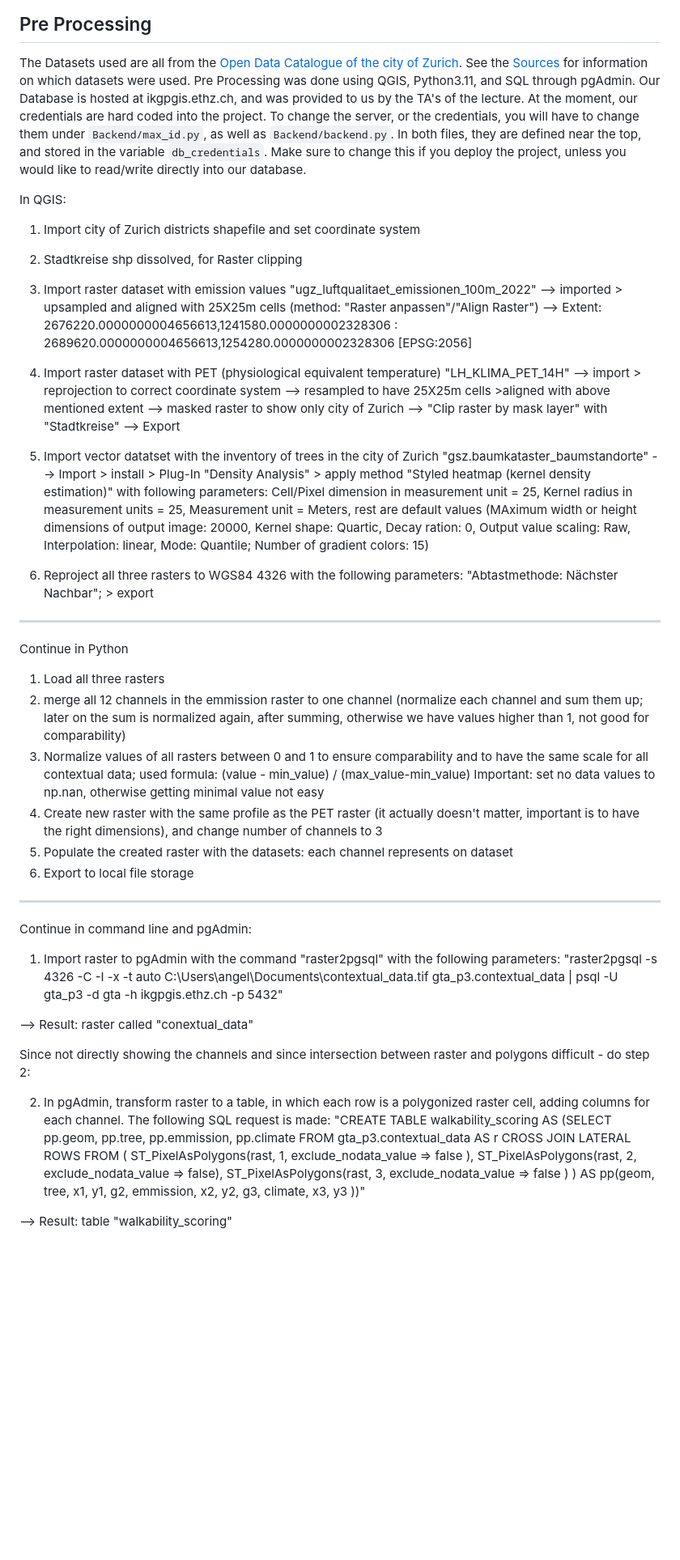
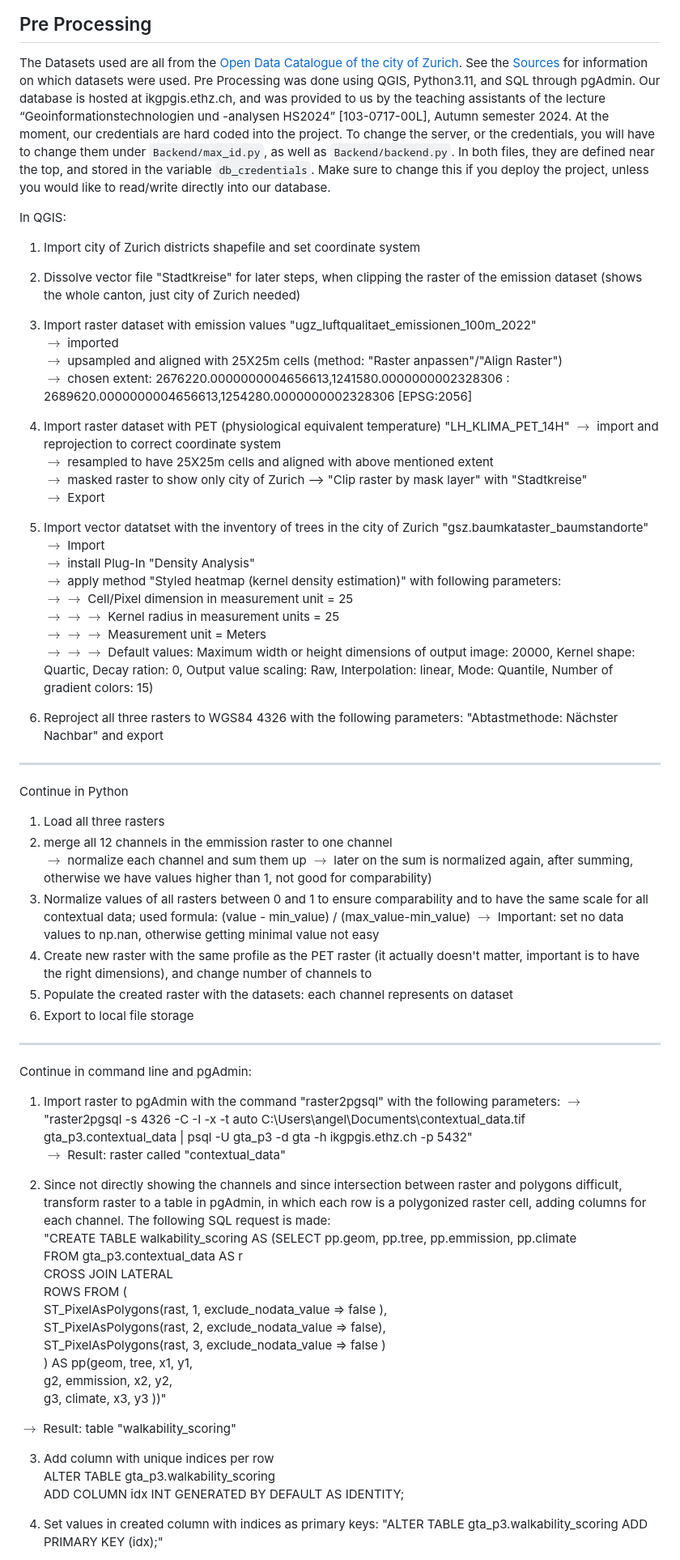
Before and after one commit to pgose/walkability_tracker, a Markdown page: README.md, the part around the change printed below. Shown: that part at 81% size. Rendered like a GitHub page; blank space fills up the shorter version.

Commit message:
Update README.md
Changed pre-processing and data analysis; added credits

```diff
--- a/README.md
+++ b/README.md
@@ -32,7 +32,7 @@ out the link at the beginning of the `statis/heatmap.js` file. How the Geoserver
 
 ## Pre Processing
 The Datasets used are all from the [Open Data Catalogue of the city of Zurich](https://data.stadt-zuerich.ch/). See the [Sources](#sources) for information on which datasets were used. Pre Processing was done using QGIS, Python3.11, and
-SQL through pgAdmin. Our Database is hosted at ikgpgis.ethz.ch, and was provided to us by the TA's of the lecture. At the moment, our credentials are hard coded into the project. To change the server, or the credentials, you will have to
+SQL through pgAdmin. Our database is hosted at ikgpgis.ethz.ch, and was provided to us by the teaching assistants of the lecture “Geoinformationstechnologien und -analysen HS2024” [103-0717-00L], Autumn semester 2024. At the moment, our credentials are hard coded into the project. To change the server, or the credentials, you will have to
 change them under `Backend/max_id.py`, as well as `Backend/backend.py`. In both files, they are defined near the top, and stored in the variable `db_credentials`. Make sure to change this if you deploy the project, unless you would like
 to read/write directly into our database.
 
@@ -41,54 +41,66 @@ In QGIS:
 
 1. Import city of Zurich districts shapefile and set coordinate system
 
-2. Stadtkreise shp dissolved, for Raster clipping
+2. Dissolve vector file "Stadtkreise" for later steps, when clipping the raster of the emission dataset (shows the whole canton, just city of Zurich needed)
 
-3. Import raster dataset with emission values "ugz_luftqualitaet_emissionen_100m_2022"
---> imported > upsampled and aligned with 25X25m cells  (method: "Raster anpassen"/"Align Raster")
---> Extent: 2676220.0000000004656613,1241580.0000000002328306 : 2689620.0000000004656613,1254280.0000000002328306
-[EPSG:2056]
+3. Import raster dataset with emission values "ugz_luftqualitaet_emissionen_100m_2022" <br>
+$\rightarrow$ imported <br>
+$\rightarrow$ upsampled and aligned with 25X25m cells  (method: "Raster anpassen"/"Align Raster") <br>
+$\rightarrow$ chosen extent: 2676220.0000000004656613,1241580.0000000002328306 : 2689620.0000000004656613,1254280.0000000002328306 [EPSG:2056] <br>
 
 
-4. Import raster dataset with PET (physiological equivalent temperature) "LH_KLIMA_PET_14H"
---> import > reprojection to correct coordinate system --> resampled to have 25X25m cells >aligned with above mentioned extent
---> masked raster to show only city of Zurich --> "Clip raster by mask layer" with "Stadtkreise" --> Export
+5. Import raster dataset with PET (physiological equivalent temperature) "LH_KLIMA_PET_14H"
+$\rightarrow$ import and reprojection to correct coordinate system <br>
+$\rightarrow$ resampled to have 25X25m cells and aligned with above mentioned extent <br>
+$\rightarrow$ masked raster to show only city of Zurich --> "Clip raster by mask layer" with "Stadtkreise" <br>
+$\rightarrow$ Export <br>
 
-5. Import vector datatset with the inventory of trees in the city of Zurich "gsz.baumkataster_baumstandorte"
---> Import > install > Plug-In "Density Analysis" > apply method "Styled heatmap (kernel density estimation)" with following parameters: Cell/Pixel dimension in measurement unit = 25, Kernel radius in measurement units = 25, Measurement unit = Meters, rest are default values (MAximum width or height dimensions of output image: 20000, Kernel shape: Quartic, Decay ration: 0, Output value scaling: Raw, Interpolation: linear, Mode: Quantile; Number of gradient colors: 15)
+6. Import vector datatset with the inventory of trees in the city of Zurich "gsz.baumkataster_baumstandorte"
+$\rightarrow$ Import <br>
+$\rightarrow$ install Plug-In "Density Analysis" <br>
+$\rightarrow$ apply method "Styled heatmap (kernel density estimation)" with following parameters: <br>
+$\rightarrow \rightarrow$ Cell/Pixel dimension in measurement unit = 25 <br>
+$\rightarrow \rightarrow \rightarrow$ Kernel radius in measurement units = 25 <br>
+$\rightarrow \rightarrow \rightarrow$ Measurement unit = Meters <br>
+$\rightarrow \rightarrow \rightarrow$ Default values: Maximum width or height dimensions of output image: 20000, Kernel shape: Quartic, Decay ration: 0, Output value scaling: Raw, Interpolation: linear, Mode: Quantile, Number of gradient colors: 15) <br>
 
-
-6. Reproject all three rasters to WGS84 4326 with the following parameters: "Abtastmethode: Nächster Nachbar"; > export
+7. Reproject all three rasters to WGS84 4326 with the following parameters: "Abtastmethode: Nächster Nachbar" and export
 
 ------------------------------
 Continue in Python
 1. Load all three rasters
-2. merge all 12 channels in the emmission raster to one channel (normalize each channel and sum them up; later on the sum is normalized again, after summing, otherwise we have values higher than 1, not good for comparability)
+2. merge all 12 channels in the emmission raster to one channel <br>
+$\rightarrow$ normalize each channel and sum them up $\rightarrow$ later on the sum is normalized again, after summing, otherwise we have values higher than 1, not good for comparability) <br>
 3. Normalize values of all rasters between 0 and 1 to ensure comparability and to have the same scale for all contextual data; used formula: (value - min_value) / (max_value-min_value)
-Important: set no data values to np.nan, otherwise getting minimal value not easy
-4. Create new raster with the same profile as the PET raster (it actually doesn't matter, important is to have the right dimensions), and change number of channels to 3
+$\rightarrow$ Important: set no data values to np.nan, otherwise getting minimal value not easy <br>
+4. Create new raster with the same profile as the PET raster (it actually doesn't matter, important is to have the right dimensions), and change number of channels to
 5. Populate the created raster with the datasets: each channel represents on dataset
 6. Export to local file storage
 
 ------------------------------
 Continue in command line and pgAdmin:
 1. Import raster to pgAdmin with the command "raster2pgsql" with the following parameters:
-"raster2pgsql -s 4326 -C -I -x -t auto C:\Users\angel\Documents\contextual_data.tif gta_p3.contextual_data |  psql -U gta_p3 -d gta -h ikgpgis.ethz.ch -p 5432"
+$\rightarrow$ "raster2pgsql -s 4326 -C -I -x -t auto C:\Users\angel\Documents\contextual_data.tif gta_p3.contextual_data |  psql -U gta_p3 -d gta -h ikgpgis.ethz.ch -p 5432" <br>
+$\rightarrow$ Result: raster called "contextual_data"  <br>
 
---> Result: raster called "conextual_data"
+2. Since not directly showing the channels and since intersection between raster and polygons difficult, transform raster to a table in pgAdmin, in which each row is a polygonized raster cell, adding columns for each channel. The following SQL request is made: <br>
+"CREATE TABLE walkability_scoring AS (SELECT pp.geom, pp.tree, pp.emmission, pp.climate <br>
+  FROM gta_p3.contextual_data AS r <br>
+    CROSS JOIN LATERAL <br>
+    ROWS FROM ( <br>
+      ST_PixelAsPolygons(rast, 1, exclude_nodata_value => false ), <br>
+      ST_PixelAsPolygons(rast, 2, exclude_nodata_value => false), <br>
+      ST_PixelAsPolygons(rast, 3, exclude_nodata_value => false ) <br>
+      ) AS pp(geom, tree, x1, y1, <br>
+        g2, emmission, x2, y2, <br>
+        g3, climate, x3, y3 ))" <br>
 
-Since not directly showing the channels and since intersection between raster and polygons difficult - do step 2:
+$\rightarrow$ Result: table "walkability_scoring" <br>
 
-2. In pgAdmin, transform raster to a table, in which each row is a polygonized raster cell, adding columns for each channel. The following SQL request is made:
-"CREATE TABLE walkability_scoring AS (SELECT pp.geom, pp.tree, pp.emmission, pp.climate
-  FROM gta_p3.contextual_data AS r
-    CROSS JOIN LATERAL
-    ROWS FROM (
-      ST_PixelAsPolygons(rast, 1, exclude_nodata_value => false ),
-      ST_PixelAsPolygons(rast, 2, exclude_nodata_value => false),
-      ST_PixelAsPolygons(rast, 3, exclude_nodata_value => false )
-      ) AS pp(geom, tree, x1, y1,
-        g2, emmission, x2, y2,
-        g3, climate, x3, y3 ))"
+3. Add column with unique indices per row <br>
+ALTER TABLE gta_p3.walkability_scoring <br>
+ADD COLUMN idx INT GENERATED BY DEFAULT AS IDENTITY; <br>
 
---> Result: table "walkability_scoring"
+4. Set values in created column with indices as primary keys: <nr>
+"ALTER TABLE gta_p3.walkability_scoring ADD PRIMARY KEY (idx);"
 
```
Also changed, not shown: other parts of README.md (+32 -19 lines).
